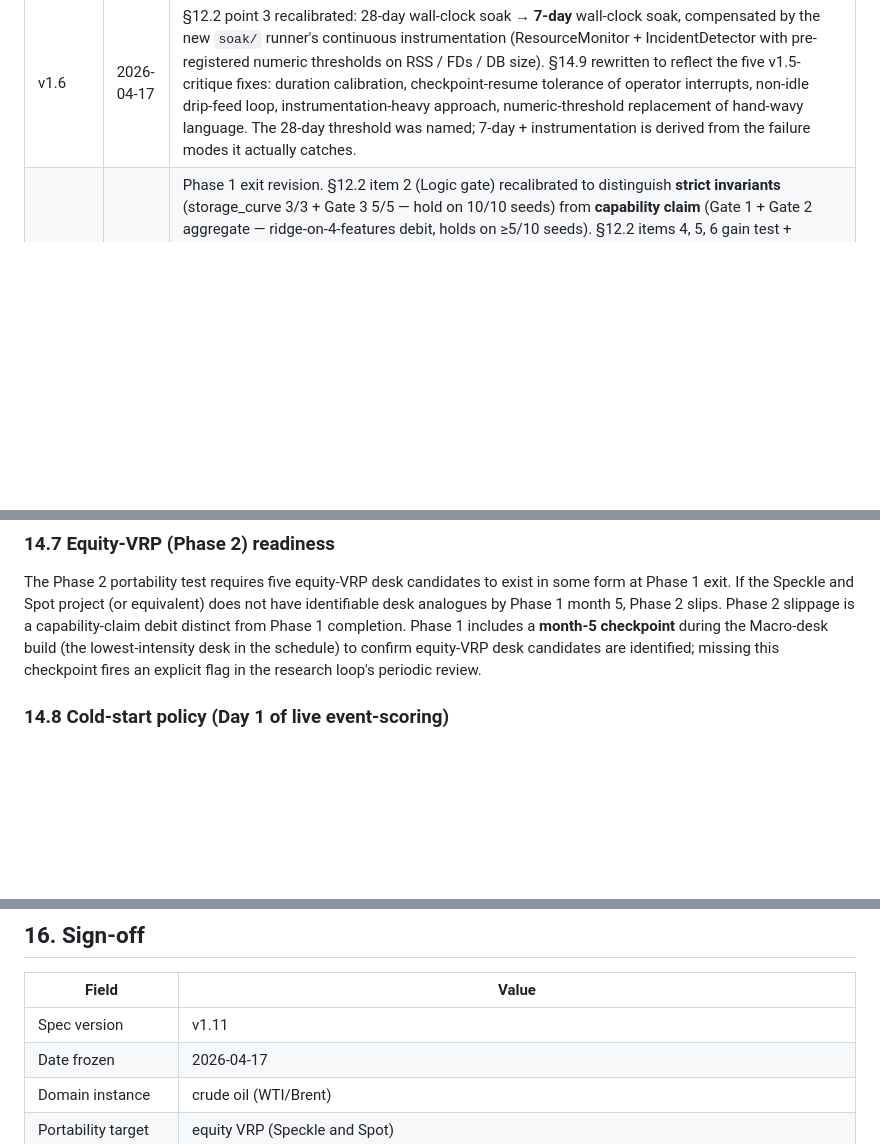
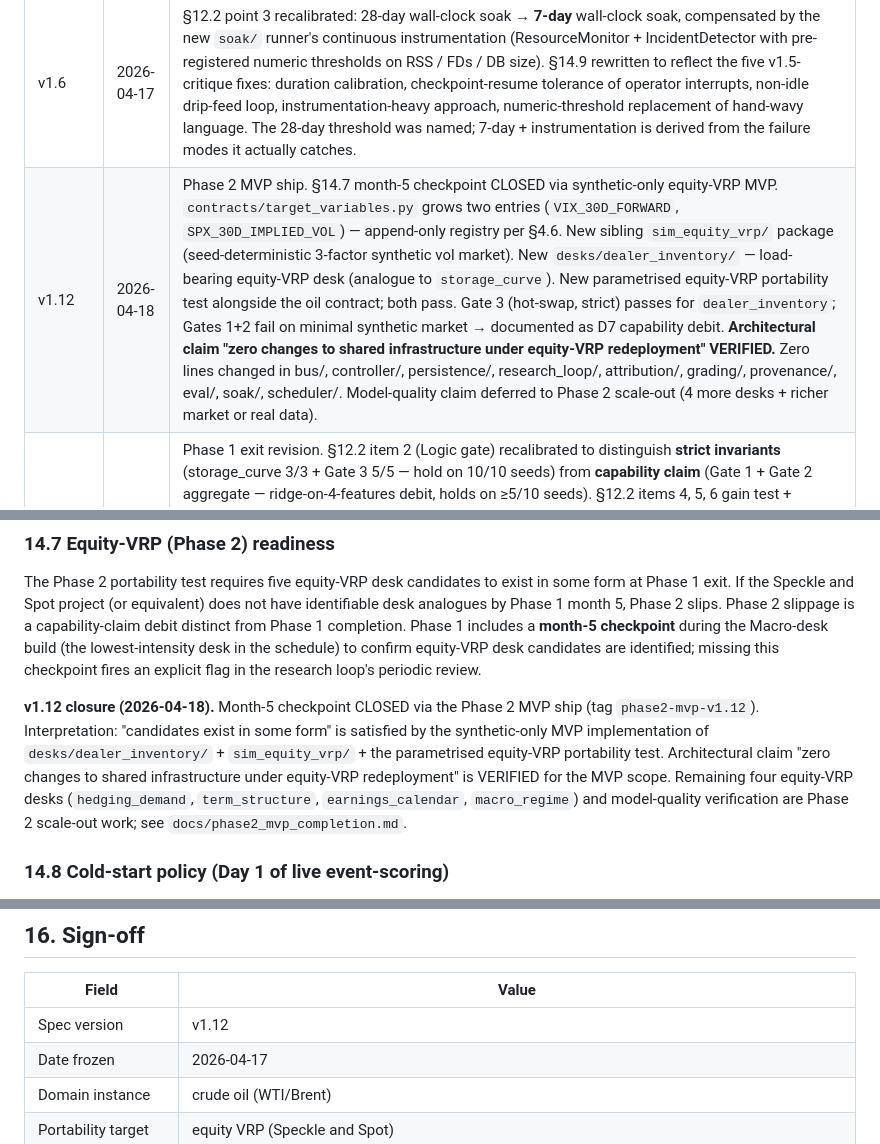
Before and after one commit to hrapson-spec/multi-desk-trading, a Markdown page: docs/architecture_spec_v1.md, 3 parts joined by grey strips. Drawn GitHub-style; blank space fills up the shorter version.

```diff
--- a/docs/architecture_spec_v1.md
+++ b/docs/architecture_spec_v1.md
@@ -22,6 +22,7 @@ Any change to §4, §6, §7, §8, §9, §10, or §11 requires a v2 bump and inva
 | v1.4 | 2026-04-17 | §12.2 point 2 split into Logic gate (simulated-time, multi-scenario replay) + Reliability gate (28-day wall-clock soak test). Addresses Q3 of the user's research review: the original "≥ 4 continuous weeks with zero infrastructure incidents" phrasing was ambiguous between simulated and wall-clock interpretation; AWS / Microsoft / Google SRE conventions frame endurance tests as wall-clock. Both interpretations are valuable for different failure modes, so the v1.4 spec requires both. §14.9 added logging the operator-side cost of the wall-clock gate and the "drop it → capability debit" policy. |
 | v1.5 | 2026-04-17 | §10 regime classifier gains a data-driven implementation (`HMMRegimeClassifier`, 4-state Gaussian HMM via hmmlearn). Phase A v0.1 ground-truth pass-through stays available for isolation testing. §6.4 LLM routing postcondition gate implemented as `LLMArtefact` contract type + `research_loop/llm_routing.py::commit_gate`. No prose changes to the spec text itself; the v1.5 log entry records that the §6.4 and §10 postconditions now have code. HDP-HMM (non-parametric K per §10 + §8.5 cap) remains a v0.3+ debit. |
 | v1.6 | 2026-04-17 | §12.2 point 3 recalibrated: 28-day wall-clock soak → **7-day** wall-clock soak, compensated by the new `soak/` runner's continuous instrumentation (ResourceMonitor + IncidentDetector with pre-registered numeric thresholds on RSS / FDs / DB size). §14.9 rewritten to reflect the five v1.5-critique fixes: duration calibration, checkpoint-resume tolerance of operator interrupts, non-idle drip-feed loop, instrumentation-heavy approach, numeric-threshold replacement of hand-wavy language. The 28-day threshold was named; 7-day + instrumentation is derived from the failure modes it actually catches. |
+| v1.12 | 2026-04-18 | Phase 2 MVP ship. §14.7 month-5 checkpoint CLOSED via synthetic-only equity-VRP MVP. `contracts/target_variables.py` grows two entries (`VIX_30D_FORWARD`, `SPX_30D_IMPLIED_VOL`) — append-only registry per §4.6. New sibling `sim_equity_vrp/` package (seed-deterministic 3-factor synthetic vol market). New `desks/dealer_inventory/` — load-bearing equity-VRP desk (analogue to `storage_curve`). New parametrised equity-VRP portability test alongside the oil contract; both pass. Gate 3 (hot-swap, strict) passes for `dealer_inventory`; Gates 1+2 fail on minimal synthetic market → documented as D7 capability debit. **Architectural claim "zero changes to shared infrastructure under equity-VRP redeployment" VERIFIED.** Zero lines changed in bus/, controller/, persistence/, research_loop/, attribution/, grading/, provenance/, eval/, soak/, scheduler/. Model-quality claim deferred to Phase 2 scale-out (4 more desks + richer market or real data). |
 | v1.11 | 2026-04-17 | Phase 1 exit revision. §12.2 item 2 (Logic gate) recalibrated to distinguish **strict invariants** (storage_curve 3/3 + Gate 3 5/5 — hold on 10/10 seeds) from **capability claim** (Gate 1 + Gate 2 aggregate — ridge-on-4-features debit, holds on ≥5/10 seeds). §12.2 items 4, 5, 6 gain test + artefact citations. New `tests/test_logic_gate_multi_scenario.py`, `tests/test_phase1_round_trips.py`. New `docs/capability_debits.md` consolidating 6 active debits (all in-budget). New `docs/phase1_completion.md` manifest mapping every §12.2 item to evidence. Phase 1 exits with the architectural claim asserted per §12.2 item 6; Phase 2 is the verification step. |
 | v1.10 | 2026-04-17 | §12.2 point 3 and §14.9 recalibrated again: Reliability gate duration **48h → 4h**. The v1.8 "daily-cycle bugs anchor 48h" argument doesn't actually apply to this system — we write to DuckDB not syslog, have no real cron dependencies, and handle sleep via checkpoint-resume. For a synthetic research prototype with no capital, 4 hours catches all fast and medium memory leaks, FD leaks, and deterministic scheduler/DB/bus failures (≈240 decision cycles under drip-feed). What it misses: multi-day leak patterns at tens of MB/day — not a Phase-1 blocker for a research laptop. Escape valve: `--duration-days N` still accepts longer runs when a specific concern warrants it. CLI defaults: `--duration-extra-s` 0 → 14400 (4h), `--n-sim-days` 3000 → 500. Operator-side cost: overnight → runs over lunch. |
 | v1.9 | 2026-04-17 | Feed-reliability loose ends closed: (a) `scheduler.check_incident_recoveries` closes feed_incidents when Prints resume AND resets the Page-Hinkley detector state via `feed_latency_monitor.reset_for_feed` (prevents the detector from latching `tripped=True` forever after the first incident). (b) `scheduler.submit_feed_reliability_review(dispatcher, now_utc, feed_names?, **overrides)` helper — canonical submission path for the weekly review event. (c) `historical_shapley_share` — computes a retired desk's mean share of total \|Shapley\| across recent reviews; the review handler uses it as the reinstatement weight when available (single-desk targeted, doesn't disturb other desks), falling back to `reinstate_desk_direct(weight=reinstate_weight)` when the desk has no recent attribution rows. Resolves the v1.7-flagged ambiguity: the original "`propose_and_promote_from_shapley`-first" path would have re-weighted every desk in the regime, which is invasive for a single-desk reinstatement. 13 new tests + handler refactor split reinstatements_performed (shapley-informed) vs reinstatement_fallbacks (conservative). |
@@ -847,6 +848,8 @@ The 6-month calendar budget assumes zero desks escalate past zero-shot on the mo
 
 The Phase 2 portability test requires five equity-VRP desk candidates to exist in some form at Phase 1 exit. If the Speckle and Spot project (or equivalent) does not have identifiable desk analogues by Phase 1 month 5, Phase 2 slips. Phase 2 slippage is a capability-claim debit distinct from Phase 1 completion. Phase 1 includes a **month-5 checkpoint** during the Macro-desk build (the lowest-intensity desk in the schedule) to confirm equity-VRP desk candidates are identified; missing this checkpoint fires an explicit flag in the research loop's periodic review.
 
+**v1.12 closure (2026-04-18).** Month-5 checkpoint CLOSED via the Phase 2 MVP ship (tag `phase2-mvp-v1.12`). Interpretation: "candidates exist in some form" is satisfied by the synthetic-only MVP implementation of `desks/dealer_inventory/` + `sim_equity_vrp/` + the parametrised equity-VRP portability test. Architectural claim "zero changes to shared infrastructure under equity-VRP redeployment" is VERIFIED for the MVP scope. Remaining four equity-VRP desks (`hedging_demand`, `term_structure`, `earnings_calendar`, `macro_regime`) and model-quality verification are Phase 2 scale-out work; see `docs/phase2_mvp_completion.md`.
+
 ### 14.8 Cold-start policy (Day 1 of live event-scoring)
 
 On Day 1 of the live event-scoring loop, before any Controller weight has been promoted via the staged-candidate path (§8.3), the Controller operates under **uniform weights across all deployment-signed-off desks**. Uniform weights are emitted as ordinary `SignalWeight` rows and one matching `ControllerParams` row with:
@@ -948,7 +952,7 @@ Full v1.0 review captured verbatim at `docs/reviews/2026-04-17-v1.0-review.md`.
 
 | Field | Value |
 |---|---|
-| Spec version | v1.11 |
+| Spec version | v1.12 |
 | Date frozen | 2026-04-17 |
 | Domain instance | crude oil (WTI/Brent) |
 | Portability target | equity VRP (Speckle and Spot) |
```
Also changed, not shown: other parts of docs/architecture_spec_v1.md (+1 -0 lines), docs/capability_debits.md (+49 -16 lines), docs/phase2_mvp_completion.md (added, +81 -0 lines).
